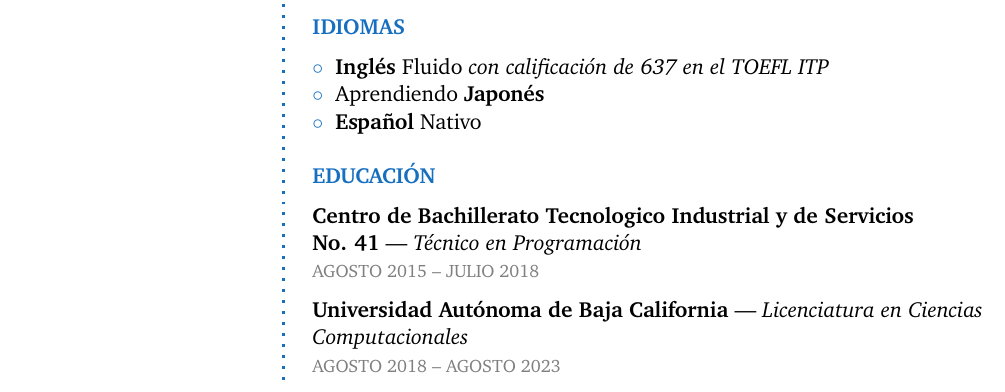
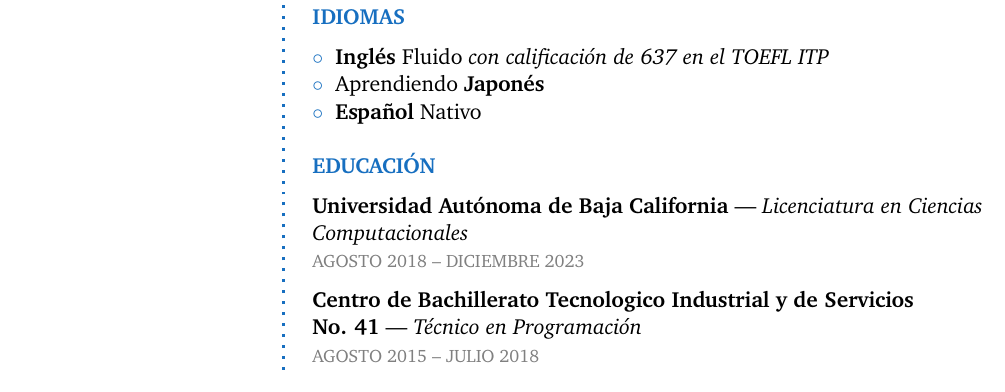
Before and after one commit to otherandy/cv, a LaTeX CV (cv_es.tex): part of the page, cut so that both start at the same text. Compiled offline with pdfLaTeX.

Commit message:
fixed dates

```diff
--- a/cv_es.tex
+++ b/cv_es.tex
@@ -99,11 +99,11 @@
 
 \CVSection{Educación}
 
+\CVItem{Universidad Autónoma de Baja California}{Licenciatura en Ciencias\\ Computacionales}
+{Agosto 2018 -- Diciembre 2023}{}
+
 \CVItem{Centro de Bachillerato Tecnologico Industrial y de Servicios\\ No. 41}{Técnico en Programación}
 {Agosto 2015 -- Julio 2018}{}
-
-\CVItem{Universidad Autónoma de Baja California}{Licenciatura en Ciencias\\ Computacionales}
-{Agosto 2018 -- Agosto 2023}{}
 
 %----------------------------------------------------------------------------------------
 
```
Also changed, not shown: cv_en.tex (+1 -1 lines).
